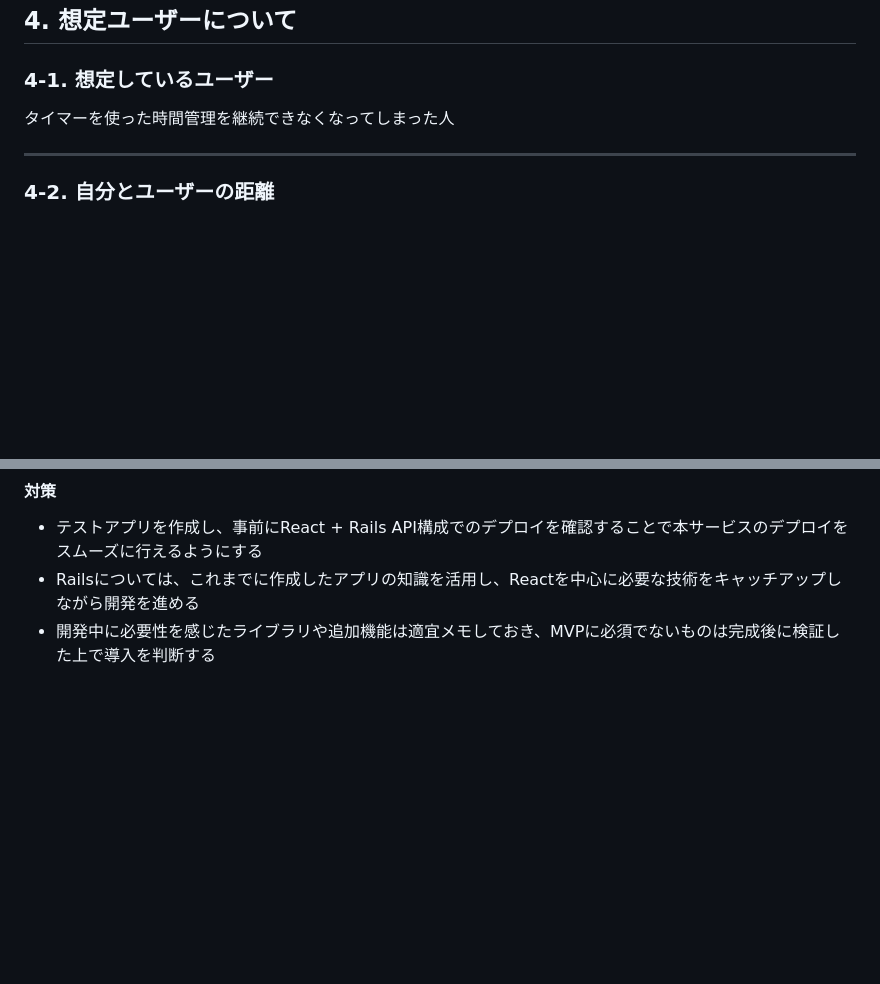
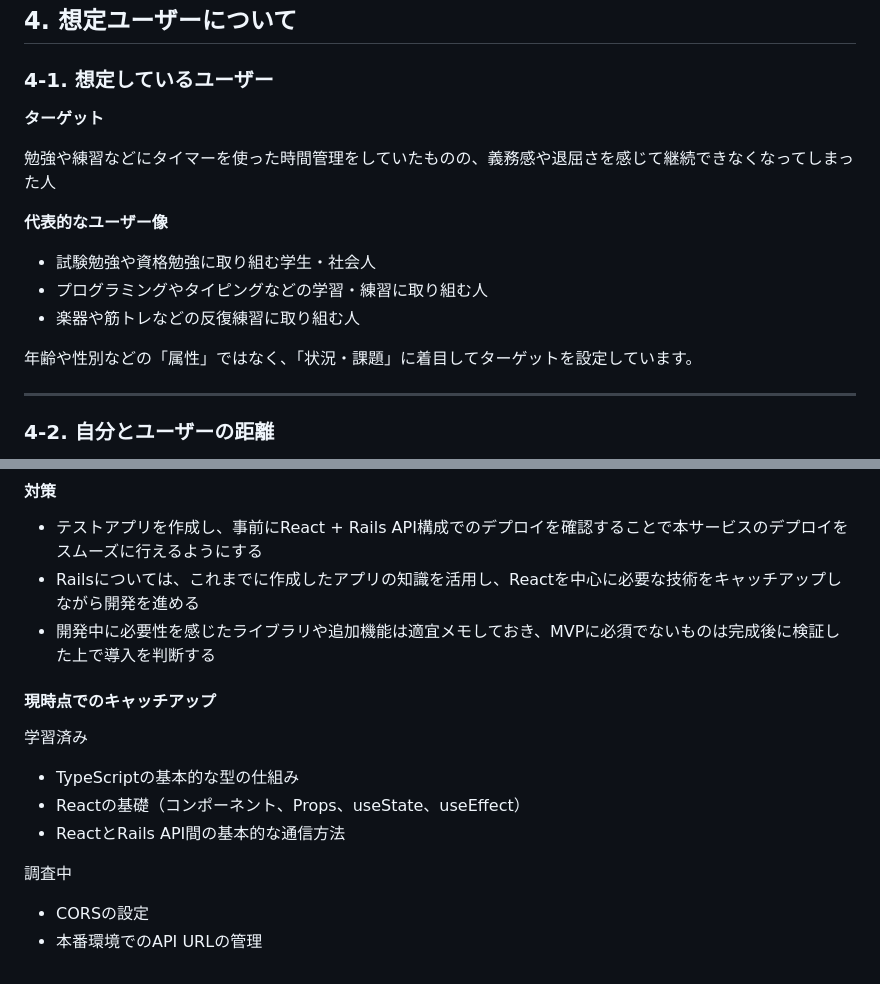
Before and after one commit to tetsuo-kouyama/Timeventure, a Markdown page: README.md, 2 parts joined by grey strips. Drawn GitHub-style; blank space fills up the shorter version.

Commit message:
docs: レビュー指摘事項の修正（想定ユーザーとキャッチアップの修正）

```diff
--- a/README.md
+++ b/README.md
@@ -72,7 +72,17 @@
 
 ### 4-1. 想定しているユーザー
 
-タイマーを使った時間管理を継続できなくなってしまった人
+**ターゲット**
+
+勉強や練習などにタイマーを使った時間管理をしていたものの、義務感や退屈さを感じて継続できなくなってしまった人
+
+**代表的なユーザー像**
+
+- 試験勉強や資格勉強に取り組む学生・社会人
+- プログラミングやタイピングなどの学習・練習に取り組む人
+- 楽器や筋トレなどの反復練習に取り組む人
+
+年齢や性別などの「属性」ではなく、「状況・課題」に着目してターゲットを設定しています。
 
 ---
 
@@ -411,3 +421,16 @@ Timeventureでは、タイマーを最後まで完了することやゲームを
 - テストアプリを作成し、事前にReact + Rails API構成でのデプロイを確認することで本サービスのデプロイをスムーズに行えるようにする
 - Railsについては、これまでに作成したアプリの知識を活用し、Reactを中心に必要な技術をキャッチアップしながら開発を進める
 - 開発中に必要性を感じたライブラリや追加機能は適宜メモしておき、MVPに必須でないものは完成後に検証した上で導入を判断する
+
+#### 現時点でのキャッチアップ
+
+学習済み
+
+- TypeScriptの基本的な型の仕組み
+- Reactの基礎（コンポーネント、Props、useState、useEffect）
+- ReactとRails API間の基本的な通信方法
+
+調査中
+
+- CORSの設定
+- 本番環境でのAPI URLの管理
```
